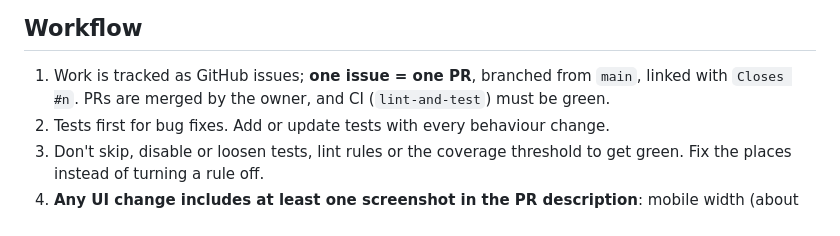
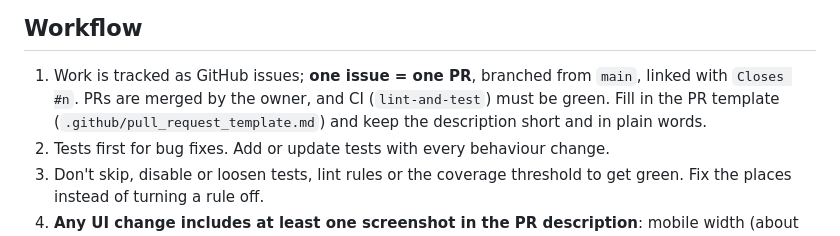
Before and after one commit to hontas/tajmr, a Markdown page: AGENTS.md, the part around the change. Drawn GitHub-style.

Commit message:
Add a PR template and point to it from AGENTS.md
Co-Authored-By: Claude Sonnet 5.5 <noreply@anthropic.com>
Claude-Session: https://claude.ai/code/session_01Xo9agphEzNMF2CHkzwtLd6

```diff
--- a/AGENTS.md
+++ b/AGENTS.md
@@ -38,7 +38,8 @@ Do not run `npm run e2e` (Cypress) unless asked: it logs in with a hard-coded te
 ## Workflow
 
 1. Work is tracked as GitHub issues; **one issue = one PR**, branched from `main`, linked with `Closes #n`.
-   PRs are merged by the owner, and CI (`lint-and-test`) must be green.
+   PRs are merged by the owner, and CI (`lint-and-test`) must be green. Fill in the PR template
+   (`.github/pull_request_template.md`) and keep the description short and in plain words.
 2. Tests first for bug fixes. Add or update tests with every behaviour change.
 3. Don't skip, disable or loosen tests, lint rules or the coverage threshold to get green. Fix the places
    instead of turning a rule off.
```
Also changed, not shown: .github/pull_request_template.md (added, +48 -0 lines).
